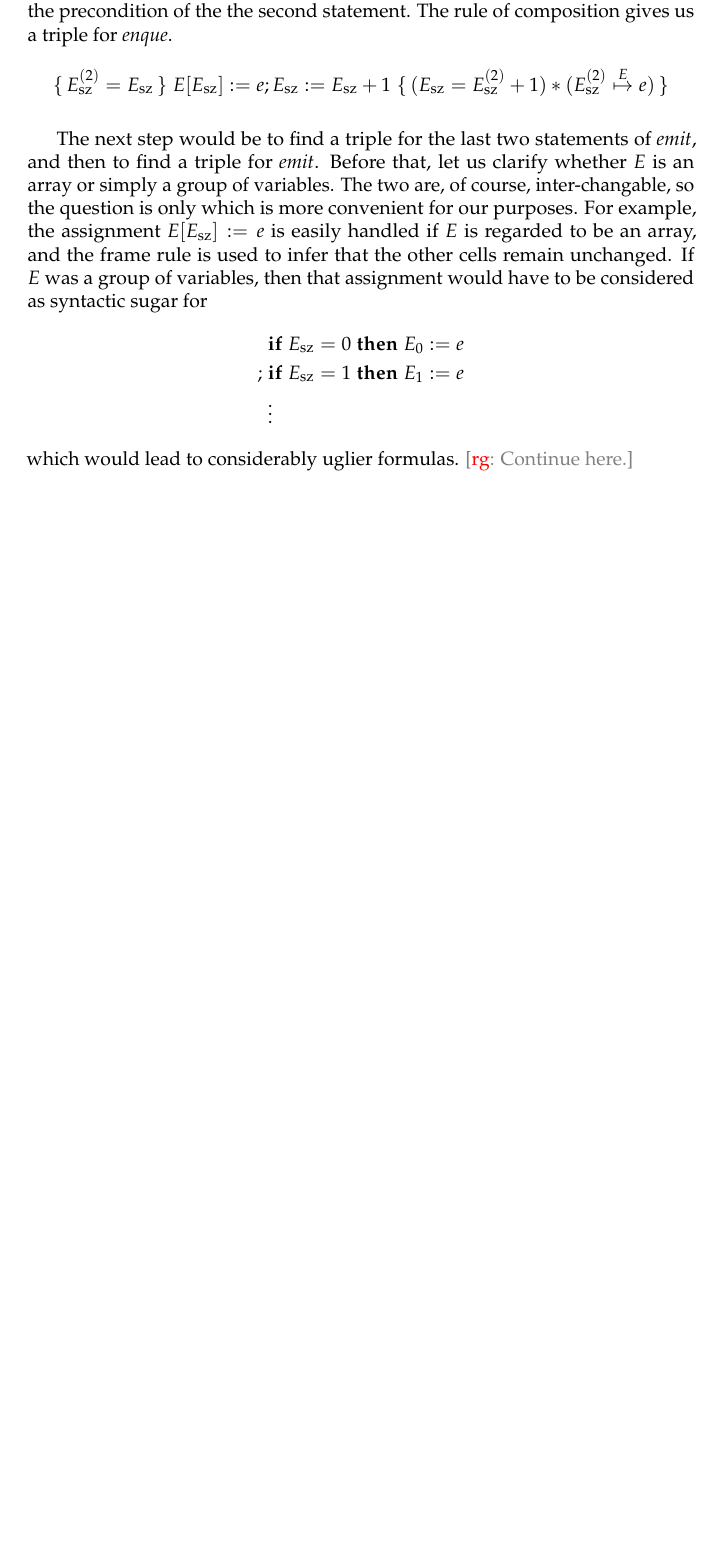
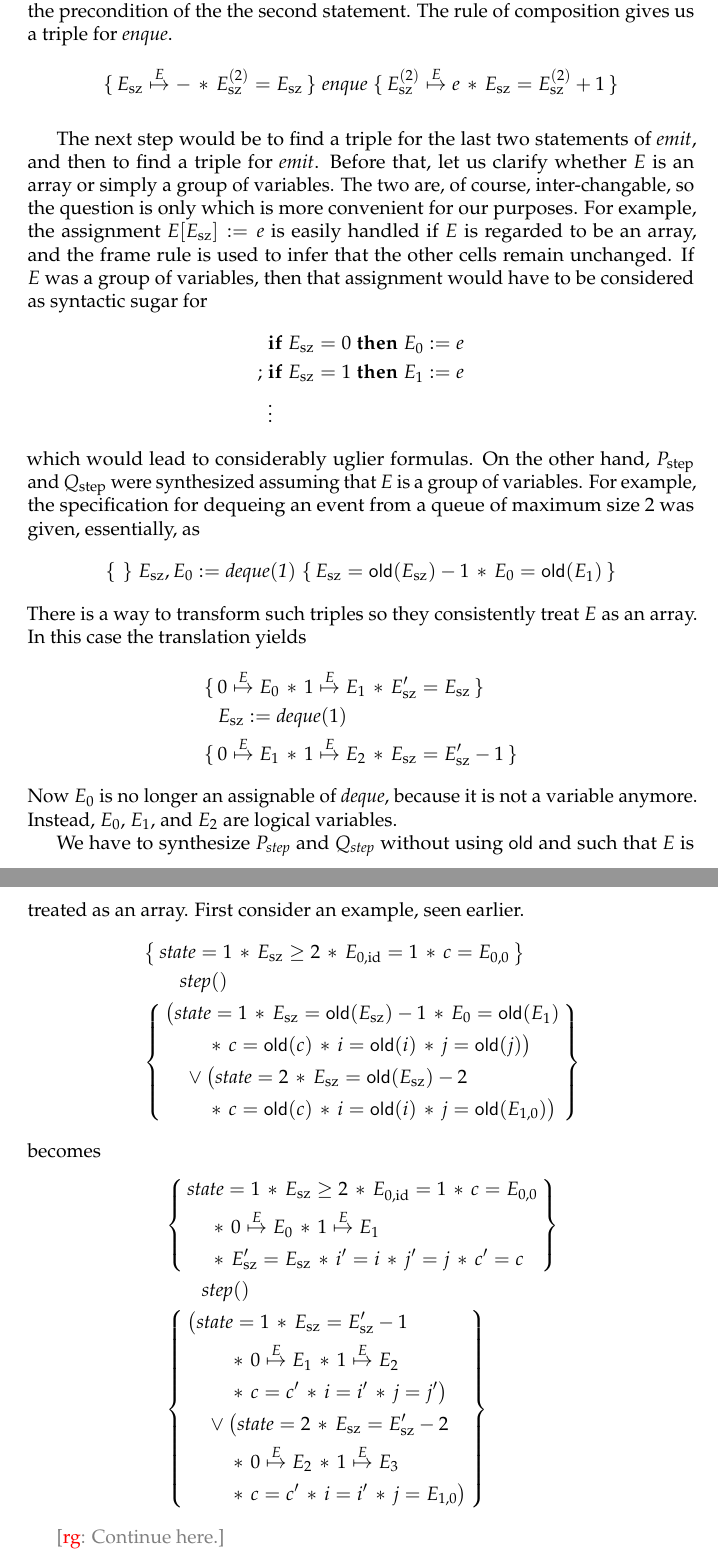
Before and after one commit to rgrig/papers, a LaTeX document (stopl/notes.tex): part of page 6 of 6 before the commit and two parts of pages 6 and 7 of 7 after it, the two joined at a grey line, cut so that both start at the same text, the shorter picture padded with empty space. Compiled offline with pdfLaTeX.

Commit message:
towards synthesising specs for step() without old(), and with E being array

```diff
--- a/stopl/notes.tex
+++ b/stopl/notes.tex
@@ -22,12 +22,18 @@
   \and Rasmus Lerchedahl Petersen
   \and Nikos Tzevelekos}
 
+\newcommand{\3}[3]{\{\,#1\,\}\;#2\;\{\,#3\,\}}
+\newcommand{\eto}{\stackrel E\mapsto}
 \newcommand{\infer}[2]{\frac{\displaystyle\;#1\;}{\displaystyle\;#2\;}}
-\newcommand{\3}[3]{\{\,#1\,\}\;#2\;\{\,#3\,\}}
+\renewcommand{\*}{\,*\,}
 
 \newcommand{\noterg}[2]{\textcolor{gray}{[\textcolor{red}{#1}: #2]}}
 \newcommand{\rg}[1]{\noterg{rg}{#1}}
 
+\overfullrule=5pt
+
+\showboxdepth=5
+\showboxbreadth=20
 %>>>
 \begin{document} %<<<
 \maketitle
@@ -314,3 +320,6 @@ Second, the frame rule gives us
+    {E_{\rm sz}\eto-\*E^{(2)}_{\rm sz}=E_{\rm sz}}
+    {E[E_{\rm sz}]:=e}
+  {E_{\rm sz}\eto e\*E^{(2)}_{\rm sz}=E_{\rm sz}}} \]
 and
 \[\infer
   {\3
@@ -318,4 +327,3 @@ and
     {E_{\rm sz}:=E_{\rm sz}+1}
     {E_{\rm sz}=E^{(2)}_{\rm sz}+1}}
   {\3
-    {(E^{(2)}_{\rm sz}=E_{\rm sz})*(E^{(2)}_{\rm sz}\stackrel E\mapsto e)}
@@ -325,9 +334,9 @@ and
 The postcondition of the first statement is now equivalent (but not identical) to the precondition of the the second statement.
 The rule of composition gives us a triple for {\it enque}.
 \[\3
-  {E^{(2)}_{\rm sz}=E_{\rm sz}}
-  {E[E_{\rm sz}]:=e; E_{\rm sz}:=E_{\rm sz}+1}
-  {(E_{\rm sz}=E^{(2)}_{\rm sz}+1)*(E^{(2)}_{\rm sz}\stackrel E\mapsto e)} \]
+  {E_{\rm sz}\eto-\*E^{(2)}_{\rm sz}=E_{\rm sz}}
+  {{\it enque}}
+  {E^{(2)}_{\rm sz}\eto e\*E_{\rm sz}=E^{(2)}_{\rm sz}+1} \]
 
 \medskip
 
@@ -342,6 +351,59 @@ If $E$~was a group of variables, then that assignment would have to be considere
       &\vdots
 \end{align*}
 which would lead to considerably uglier formulas.
+On the other hand, $P_{\rm step}$ and~$Q_{\rm step}$ were synthesized assuming that $E$~is a group of variables.
+For example, the specification for dequeing an event from a queue of maximum size~$2$ was given, essentially, as
+\[ \3
+  {}
+  {E_{\rm sz},E_0:={\it deque(1)}}
+  {E_{\rm sz}={\sf old}(E_{\rm sz})-1\*E_0={\sf old}(E_1)} \]
+There is a way to transform such triples so they consistently treat $E$ as an array.
+In this case the translation yields
+\begin{align*}
+  \{\,&0\eto E_0 \* 1\eto E_1 \* E'_{\rm sz}=E_{\rm sz} \,\} \\
+  &E_{\rm sz}:={\it deque}(1) \\
+  \{\,&0\eto E_1 \* 1\eto E_2 \* E_{\rm sz}=E'_{\rm sz}-1\,\}
+\end{align*}
+Now $E_0$~is no longer an assignable of {\it deque}, because it is not a variable anymore.
+Instead, $E_0$,~$E_1$, and~$E_2$ are logical variables.
+
+We have to synthesize $P_{\it step}$ and~$Q_{\it step}$ without using {\sf old} and such that $E$~is treated as an array.
+First consider an example, seen earlier.
+\begin{align*}
+  &\left\{\,\begin{aligned}
+  {\it state}=1 \* E_{\rm sz}\ge2 \* E_{0,{\rm id}}=1 \* c=E_{0,0}
+  \end{aligned}\,\right\}\\
+  &\qquad{\it step}() \\
+  &\left\{\,\begin{aligned}
+  &\bigl(
+    {\it state}=1 \* E_{\rm sz}={\sf old}(E_{\rm sz})-1 \* E_0={\sf old}(E_1) \\
+  &\qquad\* c={\sf old}(c) \* i={\sf old}(i) \* j={\sf old}(j) \bigr) \\
+  &\quad\lor\bigl(
+    {\it state}=2 \* E_{\rm sz}={\sf old}(E_{\rm sz})-2 \\
+  &\qquad\* c={\sf old}(c) \* i={\sf old}(i) \* j={\sf old}(E_{1,0}) \bigr)
+  \end{aligned}\,\right\}
+\end{align*}
+becomes
+\begin{align*}
+  &\left\{\,\begin{aligned}
+  &{\it state}=1 \* E_{\rm sz}\ge2 \* E_{0,{\rm id}}=1 \* c=E_{0,0} \\
+  &\quad\* 0\eto E_0 \* 1\eto E_1 \\
+  &\quad\* E'_{\rm sz}=E_{\rm sz}\* i'=i \* j'=j \* c'=c
+  \end{aligned}\,\right\} \\
+  &\qquad{\it step}() \\
+  &\left\{\,\begin{aligned}
+  &\bigl(
+    {\it state}=1 \* E_{\rm sz}=E'_{\rm sz}-1 \\
+  &\qquad\* 0\eto E_1 \* 1\eto E_2 \\
+  &\qquad\* c=c' \* i=i' \* j=j' \bigr) \\
+  &\quad\lor\bigl(
+    {\it state}=2 \* E_{\rm sz}=E'_{\rm sz}-2 \\
+  &\qquad\* 0\eto E_2 \* 1\eto E_3 \\
+  &\qquad\* c=c' \* i=i' \* j=E_{1,0} \bigr)
+  \end{aligned}\,\right\}
+\end{align*}
+
+
 \rg{Continue here.}
 
 \medskip
```
Also changed, not shown: stopl/notes.tex (21 more changed lines).
